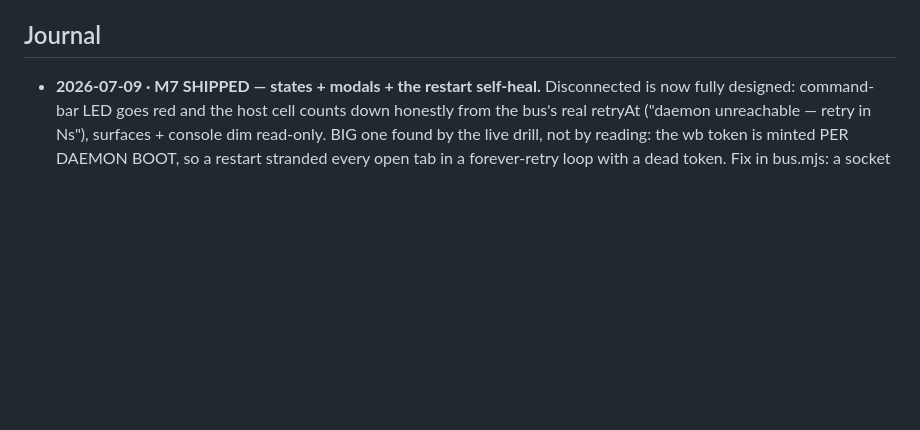
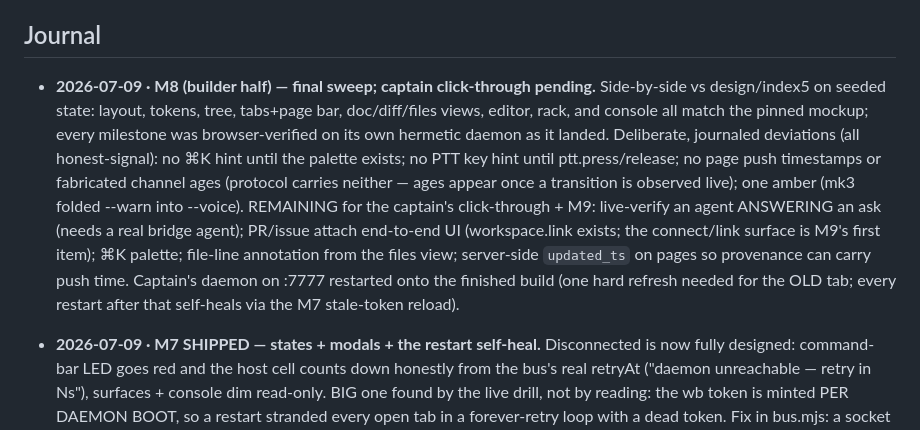
Before and after one commit to dn00/vocodeck2, a Markdown page: BUILD-CONSOLE.md, the part around the change. Rendered like a GitHub page; blank space fills up the shorter version.

Commit message:
docs(deck): M8 builder-half sweep — status, deviations, M9 remainders

```diff
--- a/BUILD-CONSOLE.md
+++ b/BUILD-CONSOLE.md
@@ -208,6 +208,25 @@ mid cols: 266px fleet tree / 1fr canvas / 220px channel rack
 
 ## Journal
 
+- **2026-07-09 · M8 (builder half) — final sweep; captain click-through
+  pending.** Side-by-side vs design/index5 on seeded state: layout,
+  tokens, tree, tabs+page bar, doc/diff/files views, editor, rack, and
+  console all match the pinned mockup; every milestone was
+  browser-verified on its own hermetic daemon as it landed. Deliberate,
+  journaled deviations (all honest-signal): no ⌘K hint until the
+  palette exists; no PTT key hint until ptt.press/release; no page push
+  timestamps or fabricated channel ages (protocol carries neither —
+  ages appear once a transition is observed live); one amber
+  (mk3 folded --warn into --voice). REMAINING for the captain's
+  click-through + M9: live-verify an agent ANSWERING an ask (needs a
+  real bridge agent); PR/issue attach end-to-end UI (workspace.link
+  exists; the connect/link surface is M9's first item); ⌘K palette;
+  file-line annotation from the files view; server-side `updated_ts`
+  on pages so provenance can carry push time. Captain's daemon on
+  :7777 restarted onto the finished build (one hard refresh needed for
+  the OLD tab; every restart after that self-heals via the M7
+  stale-token reload).
+
 - **2026-07-09 · M7 SHIPPED — states + modals + the restart self-heal.**
   Disconnected is now fully designed: command-bar LED goes red and the
   host cell counts down honestly from the bus's real retryAt ("daemon
```
